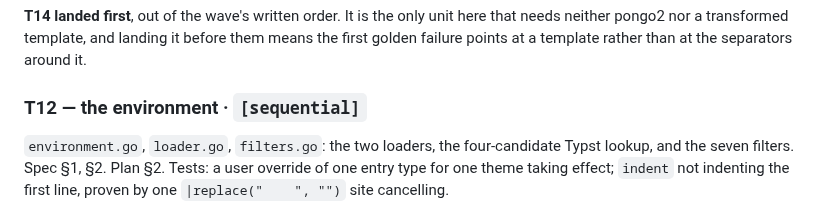
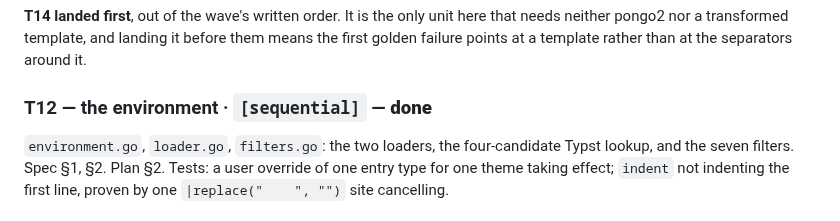
Before and after one commit to nonamecat19/rendercv-go, a Markdown page: specs/008-templater/tasks.md, the part around the change. Drawn GitHub-style.

```diff
--- a/specs/008-templater/tasks.md
+++ b/specs/008-templater/tasks.md
@@ -111,7 +111,7 @@ the four skipped fields.
 pongo2 nor a transformed template, and landing it before them means the first golden failure points
 at a template rather than at the separators around it.
 
-### T12 — the environment · `[sequential]`
+### T12 — the environment · `[sequential]` — **done**
 `environment.go`, `loader.go`, `filters.go`: the two loaders, the four-candidate Typst lookup, and
 the seven filters.
 Spec §1, §2. Plan §2.
```
Also changed, not shown: specs/008-templater/plan.md (+20 -3 lines).
